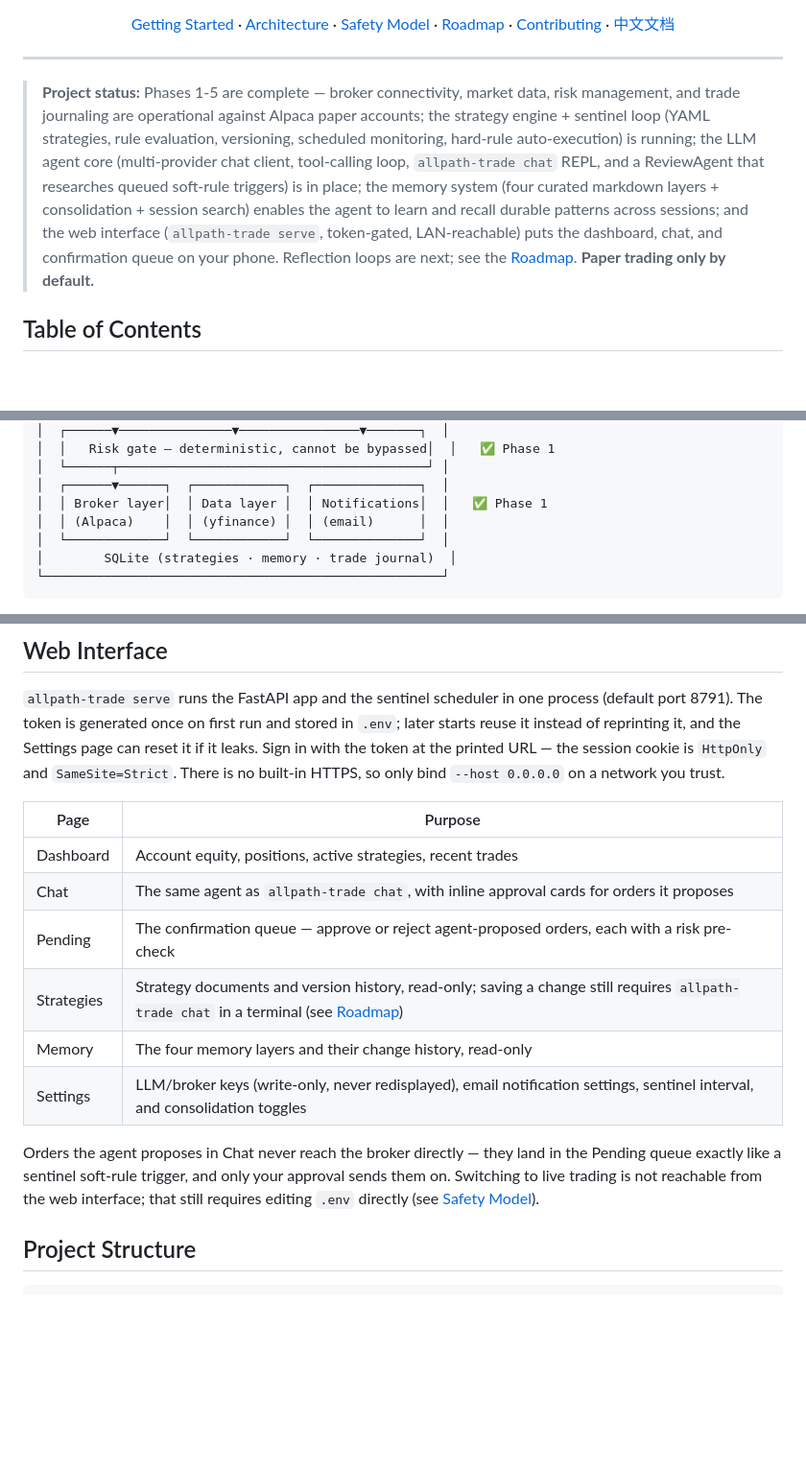
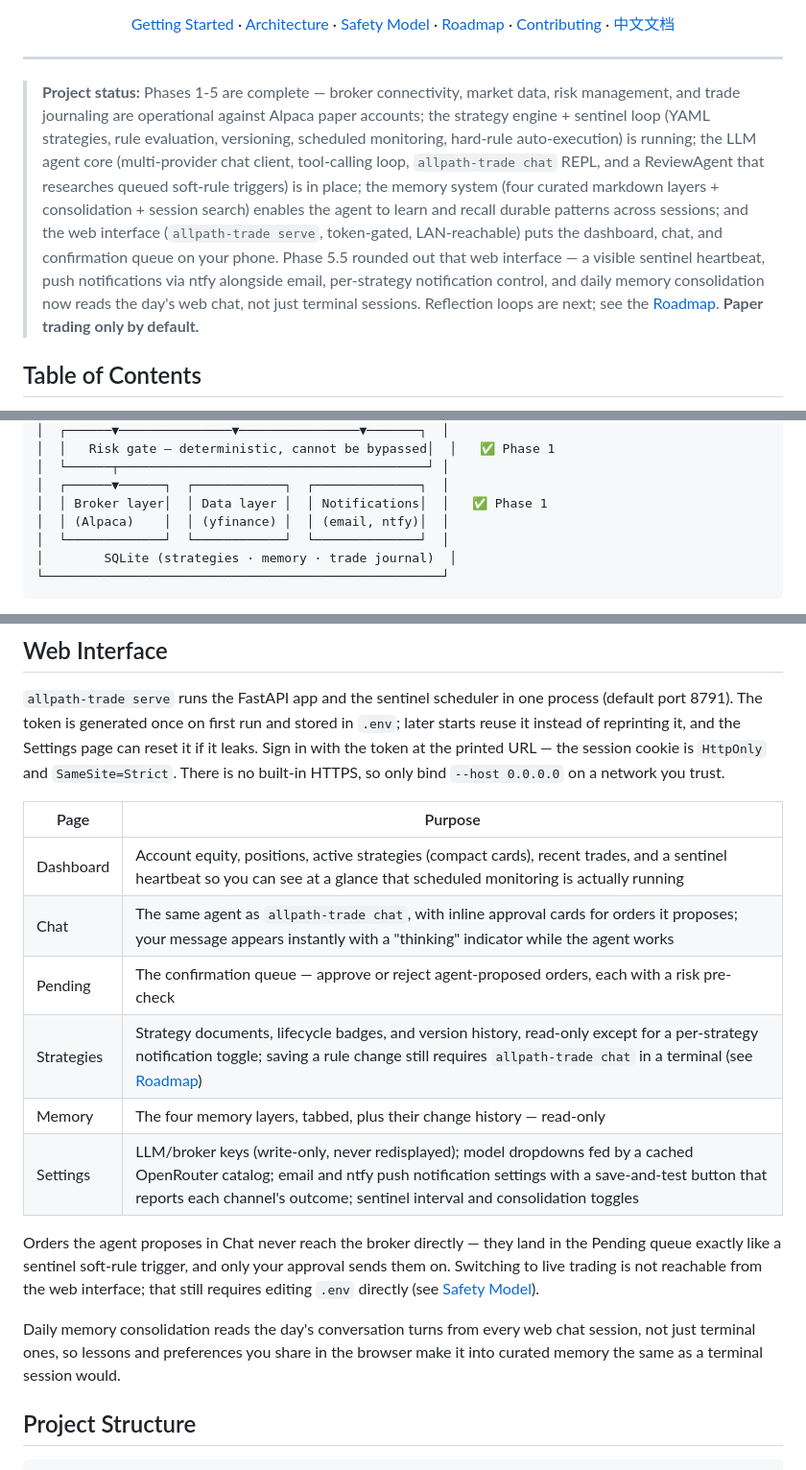
Before and after one commit to dukesky/allpath-trading-agent, a Markdown page: README.md, 3 parts joined by grey strips. Shown at 96% size. GitHub-like rendering; blank space fills up the shorter version.

```diff
--- a/README.md
+++ b/README.md
@@ -23,7 +23,7 @@
 
 ---
 
-> **Project status:** Phases 1-5 are complete — broker connectivity, market data, risk management, and trade journaling are operational against Alpaca paper accounts; the strategy engine + sentinel loop (YAML strategies, rule evaluation, versioning, scheduled monitoring, hard-rule auto-execution) is running; the LLM agent core (multi-provider chat client, tool-calling loop, `allpath-trade chat` REPL, and a ReviewAgent that researches queued soft-rule triggers) is in place; the memory system (four curated markdown layers + consolidation + session search) enables the agent to learn and recall durable patterns across sessions; and the web interface (`allpath-trade serve`, token-gated, LAN-reachable) puts the dashboard, chat, and confirmation queue on your phone. Reflection loops are next; see the [Roadmap](#roadmap). **Paper trading only by default.**
+> **Project status:** Phases 1-5 are complete — broker connectivity, market data, risk management, and trade journaling are operational against Alpaca paper accounts; the strategy engine + sentinel loop (YAML strategies, rule evaluation, versioning, scheduled monitoring, hard-rule auto-execution) is running; the LLM agent core (multi-provider chat client, tool-calling loop, `allpath-trade chat` REPL, and a ReviewAgent that researches queued soft-rule triggers) is in place; the memory system (four curated markdown layers + consolidation + session search) enables the agent to learn and recall durable patterns across sessions; and the web interface (`allpath-trade serve`, token-gated, LAN-reachable) puts the dashboard, chat, and confirmation queue on your phone. Phase 5.5 rounded out that web interface — a visible sentinel heartbeat, push notifications via ntfy alongside email, per-strategy notification control, and daily memory consolidation now reads the day's web chat, not just terminal sessions. Reflection loops are next; see the [Roadmap](#roadmap). **Paper trading only by default.**
 
 ## Table of Contents
 
@@ -95,7 +95,7 @@ The framework is distributed as the Python package **`allpath-trade`** and is de
 │  └──────┬─────────────────────────────────────────┘ │
 │  ┌──────▼──────┐  ┌────────────┐  ┌──────────────┐  │
 │  │ Broker layer│  │ Data layer │  │ Notifications│  │   ✅ Phase 1
-│  │ (Alpaca)    │  │ (yfinance) │  │ (email)      │  │
+│  │ (Alpaca)    │  │ (yfinance) │  │ (email, ntfy)│  │
 │  └─────────────┘  └────────────┘  └──────────────┘  │
 │        SQLite (strategies · memory · trade journal)  │
 └─────────────────────────────────────────────────────┘
@@ -194,18 +194,23 @@ is no built-in HTTPS, so only bind `--host 0.0.0.0` on a network you trust.
 
 | Page | Purpose |
 |---|---|
-| Dashboard | Account equity, positions, active strategies, recent trades |
-| Chat | The same agent as `allpath-trade chat`, with inline approval cards for orders it proposes |
+| Dashboard | Account equity, positions, active strategies (compact cards), recent trades, and a sentinel heartbeat so you can see at a glance that scheduled monitoring is actually running |
+| Chat | The same agent as `allpath-trade chat`, with inline approval cards for orders it proposes; your message appears instantly with a "thinking" indicator while the agent works |
 | Pending | The confirmation queue — approve or reject agent-proposed orders, each with a risk pre-check |
-| Strategies | Strategy documents and version history, read-only; saving a change still requires `allpath-trade chat` in a terminal (see [Roadmap](#roadmap)) |
-| Memory | The four memory layers and their change history, read-only |
-| Settings | LLM/broker keys (write-only, never redisplayed), email notification settings, sentinel interval, and consolidation toggles |
+| Strategies | Strategy documents, lifecycle badges, and version history, read-only except for a per-strategy notification toggle; saving a rule change still requires `allpath-trade chat` in a terminal (see [Roadmap](#roadmap)) |
+| Memory | The four memory layers, tabbed, plus their change history — read-only |
+| Settings | LLM/broker keys (write-only, never redisplayed); model dropdowns fed by a cached OpenRouter catalog; email and ntfy push notification settings with a save-and-test button that reports each channel's outcome; sentinel interval and consolidation toggles |
 
 Orders the agent proposes in Chat never reach the broker directly — they
 land in the Pending queue exactly like a sentinel soft-rule trigger, and
 only your approval sends them on. Switching to live trading is not
 reachable from the web interface; that still requires editing `.env`
 directly (see [Safety Model](#safety-model)).
+
+Daily memory consolidation reads the day's conversation turns from every
+web chat session, not just terminal ones, so lessons and preferences you
+share in the browser make it into curated memory the same as a terminal
+session would.
 
 ## Project Structure
 
```
Also changed, not shown: other parts of README.md (+1 -0 lines), README.zh-CN.md (+11 -7 lines), docs/TODO.md (+15 -1 lines).
